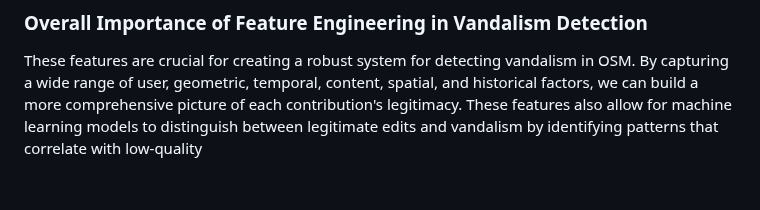
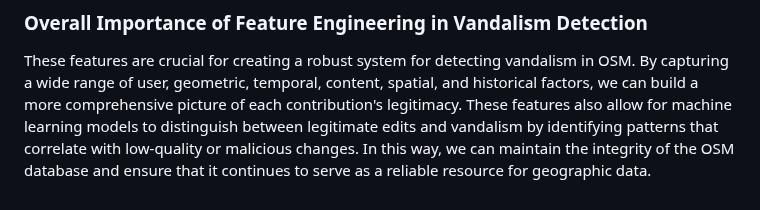
Before and after one commit to rspseshasai/vandalism_detection_osm, a Markdown page: docs/features_detailed.md, the part around the change. GitHub-like rendering.

Commit message:
doc: update features_detailed.md

```diff
--- a/docs/features_detailed.md
+++ b/docs/features_detailed.md
@@ -185,4 +185,5 @@ importance in detecting vandalism or low-quality contributions.
 These features are crucial for creating a robust system for detecting vandalism in OSM. By capturing a wide range of
 user, geometric, temporal, content, spatial, and historical factors, we can build a more comprehensive picture of each
 contribution's legitimacy. These features also allow for machine learning models to distinguish between legitimate edits
-and vandalism by identifying patterns that correlate with low-quality
+and vandalism by identifying patterns that correlate with low-quality or malicious changes. In this way, we can maintain
+the integrity of the OSM database and ensure that it continues to serve as a reliable resource for geographic data.
```
